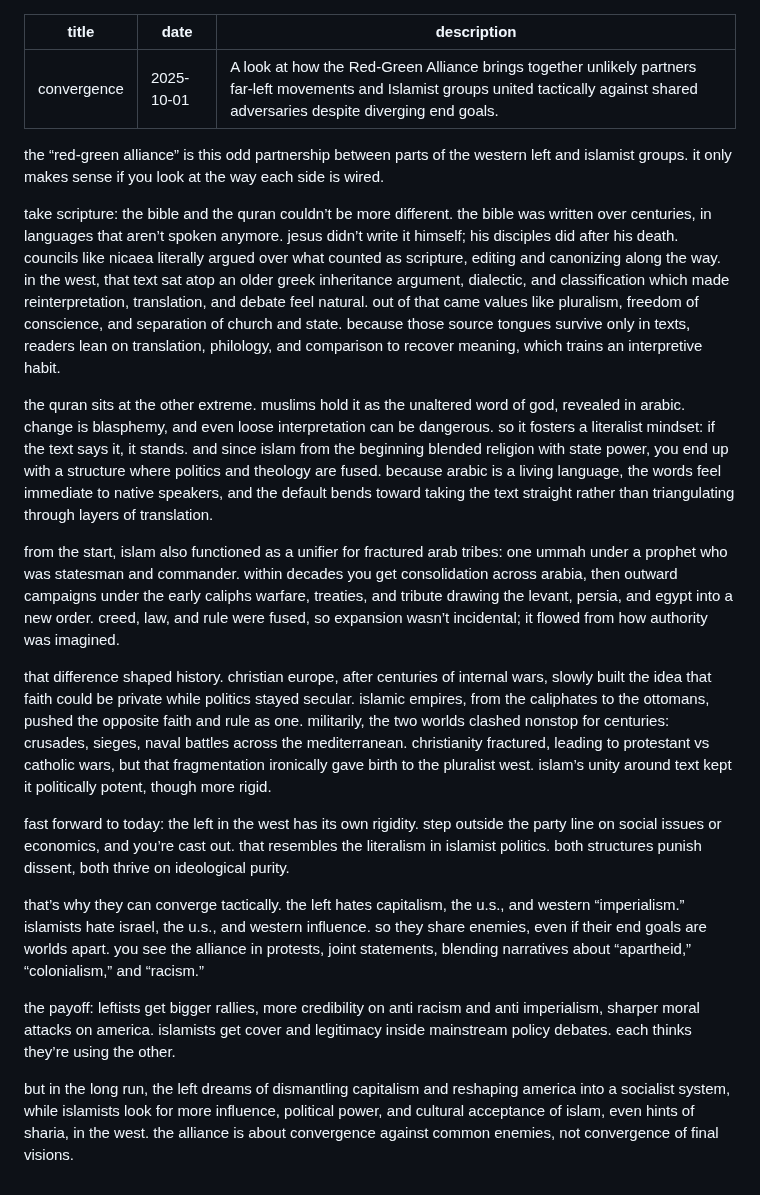
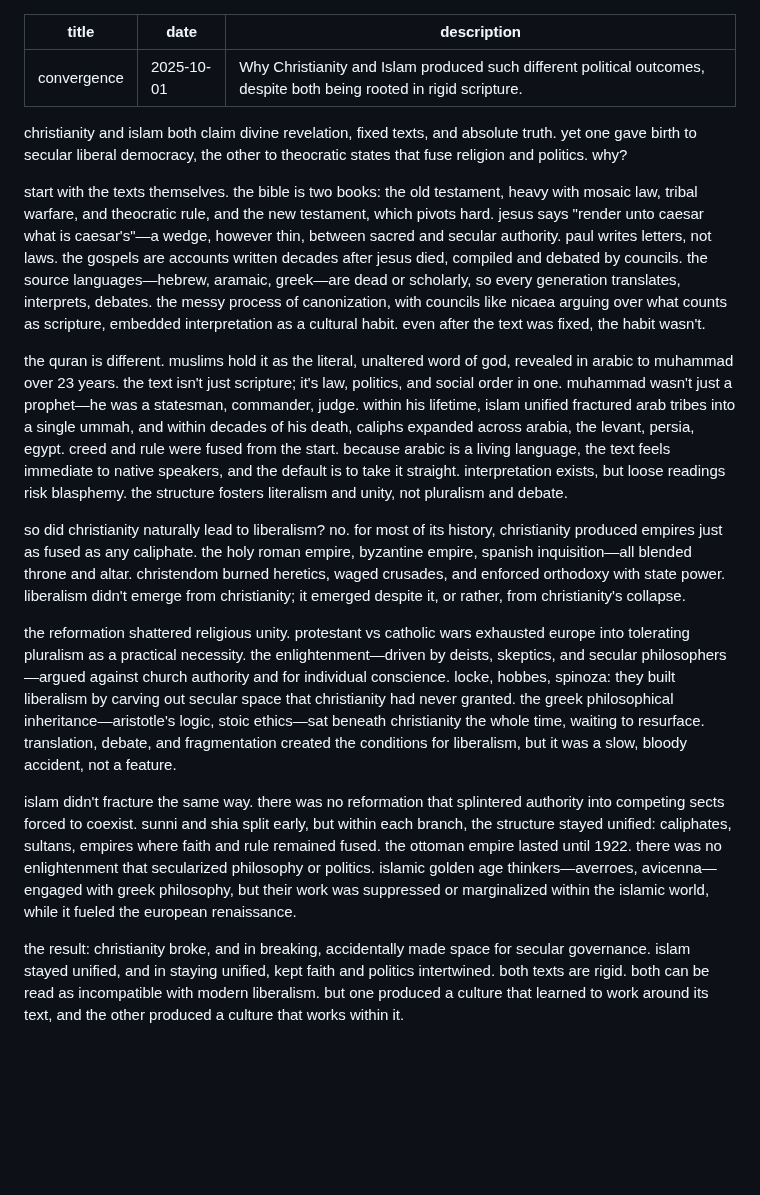
Before and after one commit to esteininger/personal-home, a Markdown page: posts/convergence.md, the part around the change. Drawn GitHub-style; blank space fills up the shorter version.

Commit message:
Rewrite convergence article to focus on Christianity vs Islam

```diff
--- a/posts/convergence.md
+++ b/posts/convergence.md
@@ -1,23 +1,19 @@
 ---
 title: convergence
 date: "2025-10-01"
-description: A look at how the Red-Green Alliance brings together unlikely partners far-left movements and Islamist groups united tactically against shared adversaries despite diverging end goals.
+description: Why Christianity and Islam produced such different political outcomes, despite both being rooted in rigid scripture.
 ---
 
-the “red-green alliance” is this odd partnership between parts of the western left and islamist groups. it only makes sense if you look at the way each side is wired.
+christianity and islam both claim divine revelation, fixed texts, and absolute truth. yet one gave birth to secular liberal democracy, the other to theocratic states that fuse religion and politics. why?
 
-take scripture: the bible and the quran couldn’t be more different. the bible was written over centuries, in languages that aren’t spoken anymore. jesus didn’t write it himself; his disciples did after his death. councils like nicaea literally argued over what counted as scripture, editing and canonizing along the way. in the west, that text sat atop an older greek inheritance  argument, dialectic, and classification  which made reinterpretation, translation, and debate feel natural. out of that came values like pluralism, freedom of conscience, and separation of church and state. because those source tongues survive only in texts, readers lean on translation, philology, and comparison to recover meaning, which trains an interpretive habit.
+start with the texts themselves. the bible is two books: the old testament, heavy with mosaic law, tribal warfare, and theocratic rule, and the new testament, which pivots hard. jesus says "render unto caesar what is caesar's"—a wedge, however thin, between sacred and secular authority. paul writes letters, not laws. the gospels are accounts written decades after jesus died, compiled and debated by councils. the source languages—hebrew, aramaic, greek—are dead or scholarly, so every generation translates, interprets, debates. the messy process of canonization, with councils like nicaea arguing over what counts as scripture, embedded interpretation as a cultural habit. even after the text was fixed, the habit wasn't.
 
-the quran sits at the other extreme. muslims hold it as the unaltered word of god, revealed in arabic. change is blasphemy, and even loose interpretation can be dangerous. so it fosters a literalist mindset: if the text says it, it stands. and since islam from the beginning blended religion with state power, you end up with a structure where politics and theology are fused. because arabic is a living language, the words feel immediate to native speakers, and the default bends toward taking the text straight rather than triangulating through layers of translation.
+the quran is different. muslims hold it as the literal, unaltered word of god, revealed in arabic to muhammad over 23 years. the text isn't just scripture; it's law, politics, and social order in one. muhammad wasn't just a prophet—he was a statesman, commander, judge. within his lifetime, islam unified fractured arab tribes into a single ummah, and within decades of his death, caliphs expanded across arabia, the levant, persia, egypt. creed and rule were fused from the start. because arabic is a living language, the text feels immediate to native speakers, and the default is to take it straight. interpretation exists, but loose readings risk blasphemy. the structure fosters literalism and unity, not pluralism and debate.
 
-from the start, islam also functioned as a unifier for fractured arab tribes: one ummah under a prophet who was statesman and commander. within decades you get consolidation across arabia, then outward campaigns under the early caliphs  warfare, treaties, and tribute drawing the levant, persia, and egypt into a new order. creed, law, and rule were fused, so expansion wasn’t incidental; it flowed from how authority was imagined.
+so did christianity naturally lead to liberalism? no. for most of its history, christianity produced empires just as fused as any caliphate. the holy roman empire, byzantine empire, spanish inquisition—all blended throne and altar. christendom burned heretics, waged crusades, and enforced orthodoxy with state power. liberalism didn't emerge from christianity; it emerged despite it, or rather, from christianity's collapse.
 
-that difference shaped history. christian europe, after centuries of internal wars, slowly built the idea that faith could be private while politics stayed secular. islamic empires, from the caliphates to the ottomans, pushed the opposite  faith and rule as one. militarily, the two worlds clashed nonstop for centuries: crusades, sieges, naval battles across the mediterranean. christianity fractured, leading to protestant vs catholic wars, but that fragmentation ironically gave birth to the pluralist west. islam’s unity around text kept it politically potent, though more rigid.
+the reformation shattered religious unity. protestant vs catholic wars exhausted europe into tolerating pluralism as a practical necessity. the enlightenment—driven by deists, skeptics, and secular philosophers—argued against church authority and for individual conscience. locke, hobbes, spinoza: they built liberalism by carving out secular space that christianity had never granted. the greek philosophical inheritance—aristotle's logic, stoic ethics—sat beneath christianity the whole time, waiting to resurface. translation, debate, and fragmentation created the conditions for liberalism, but it was a slow, bloody accident, not a feature.
 
-fast forward to today: the left in the west has its own rigidity. step outside the party line on social issues or economics, and you’re cast out. that resembles the literalism in islamist politics. both structures punish dissent, both thrive on ideological purity.
+islam didn't fracture the same way. there was no reformation that splintered authority into competing sects forced to coexist. sunni and shia split early, but within each branch, the structure stayed unified: caliphates, sultans, empires where faith and rule remained fused. the ottoman empire lasted until 1922. there was no enlightenment that secularized philosophy or politics. islamic golden age thinkers—averroes, avicenna—engaged with greek philosophy, but their work was suppressed or marginalized within the islamic world, while it fueled the european renaissance.
 
-that’s why they can converge tactically. the left hates capitalism, the u.s., and western “imperialism.” islamists hate israel, the u.s., and western influence. so they share enemies, even if their end goals are worlds apart. you see the alliance in protests, joint statements, blending narratives about “apartheid,” “colonialism,” and “racism.”
-
-the payoff: leftists get bigger rallies, more credibility on anti  racism and anti  imperialism, sharper moral attacks on america. islamists get cover and legitimacy inside mainstream policy debates. each thinks they’re using the other.
-
-but in the long run, the left dreams of dismantling capitalism and reshaping america into a socialist system, while islamists look for more influence, political power, and cultural acceptance of islam, even hints of sharia, in the west. the alliance is about convergence against common enemies, not convergence of final visions.
+the result: christianity broke, and in breaking, accidentally made space for secular governance. islam stayed unified, and in staying unified, kept faith and politics intertwined. both texts are rigid. both can be read as incompatible with modern liberalism. but one produced a culture that learned to work around its text, and the other produced a culture that works within it.
```
